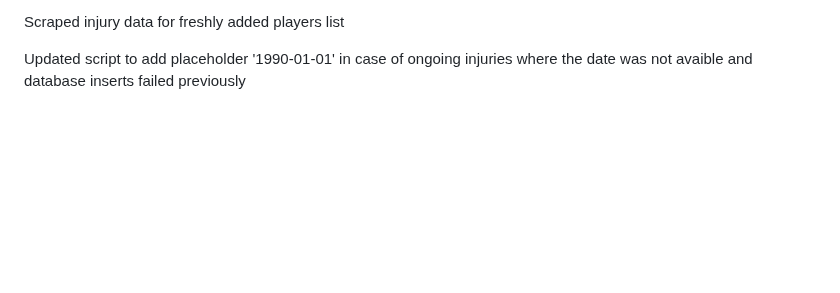
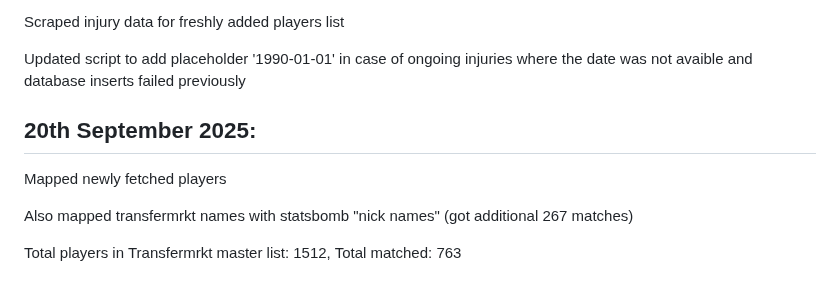
Before and after one commit to mentor-pranaya/-Dynamic-Player-Transfer-Value-Prediction-using-AI-and-Multi-source-Data-, a Markdown page: readme.md, the part around the change. Drawn GitHub-style; blank space fills up the shorter version.

```diff
--- a/readme.md
+++ b/readme.md
@@ -154,3 +154,11 @@
   Scraped injury data for freshly added players list
 
   Updated script to add placeholder '1990-01-01' in case of ongoing injuries where the date was not avaible and database inserts failed previously
+
+**20th September 2025:**
+----------------------------------------------------------------------------------------------------------
+  Mapped newly fetched players
+
+  Also mapped transfermrkt names with statsbomb "nick names" (got additional 267 matches)
+
+  Total players in Transfermrkt master list: 1512, Total matched: 763
```
